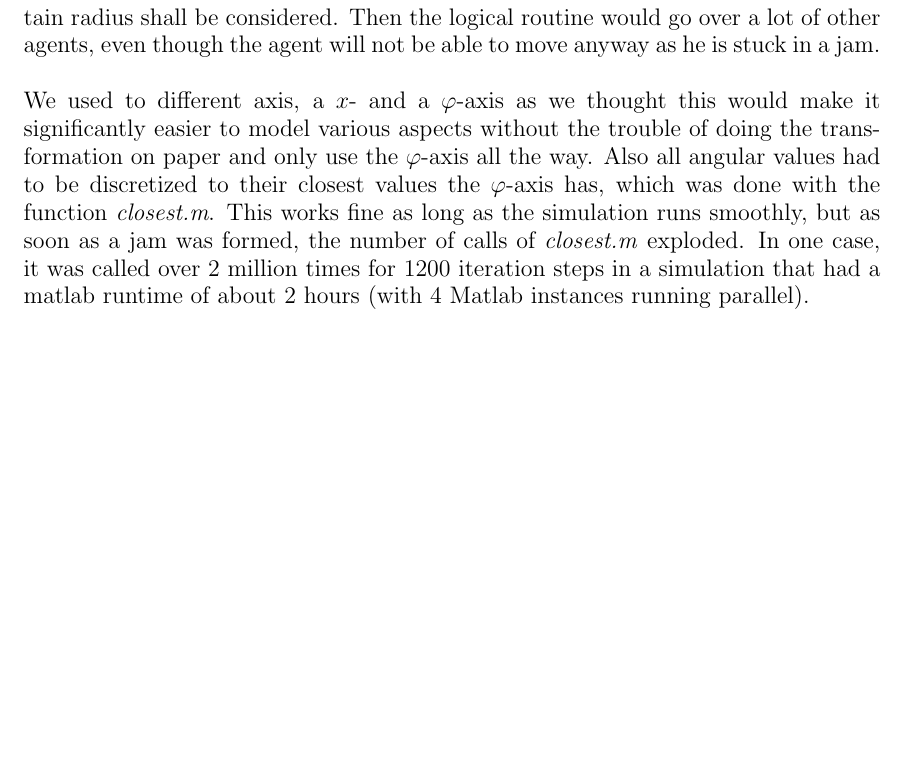
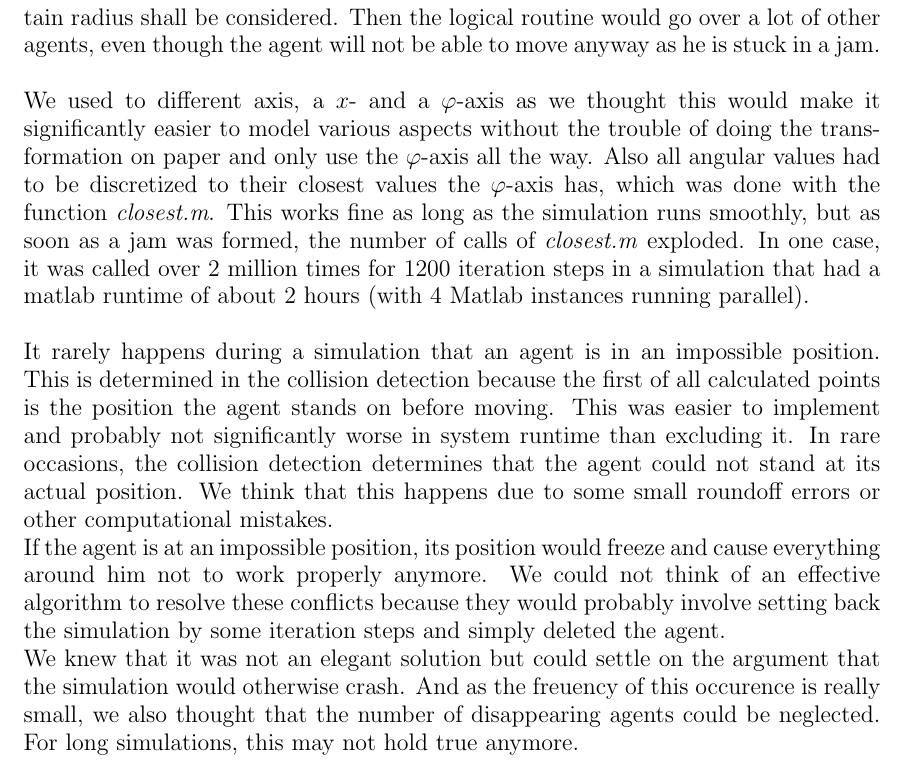
Before and after one commit to ratheile/MSSSM, a LaTeX document (doc/latex/report.tex, which reads doc/latex/ResultsAndDiscussion.tex): part of page 51 of 86, cut so that both start at the same text, the shorter picture padded with empty space. Compiled offline with pdfLaTeX; the source files are stored in an older character set and shown here as Unicode.

Commit message:
Discussion expanded

```diff
--- a/doc/latex/ResultsAndDiscussion.tex
+++ b/doc/latex/ResultsAndDiscussion.tex
@@ -70,4 +70,8 @@ As we created and implemented our model from scratch, there are obviously some u
 One would probably have to introduce walking backwards to resolve these situations. The effect of not being able to walk backwards is given in figure \ref{fig:exFails} in the left graph on the top in a very instructive way. Three red agents were able to totally freeze the simulation at the top, something that would never happen in reality.\\
 Another advantage of a good implementation would be that the runtime on the machine would not explode as it does with the current implementation as soon as a jam has formed. This is rooted in the consideration that all agents within a certain radius shall be considered. Then the logical routine would go over a lot of other agents, even though the agent will not be able to move anyway as he is stuck in a jam.\\
 
-\noi We used to different axis, a $x$- and a $\varphi$-axis as we thought this would make it significantly easier to model various aspects without the trouble of doing the transformation on paper and only use the $\varphi$-axis all the way. Also all angular values had to be discretized to their closest values the $\varphi$-axis has, which was done with the function \textit{closest.m}. This works fine as long as the simulation runs smoothly, but as soon as a jam was formed, the number of calls of \textit{closest.m} exploded. In one case, it was called over 2 million times for 1200 iteration steps in a simulation that had a matlab runtime of about 2 hours (with 4 Matlab instances running parallel).
+\noi We used to different axis, a $x$- and a $\varphi$-axis as we thought this would make it significantly easier to model various aspects without the trouble of doing the transformation on paper and only use the $\varphi$-axis all the way. Also all angular values had to be discretized to their closest values the $\varphi$-axis has, which was done with the function \textit{closest.m}. This works fine as long as the simulation runs smoothly, but as soon as a jam was formed, the number of calls of \textit{closest.m} exploded. In one case, it was called over 2 million times for 1200 iteration steps in a simulation that had a matlab runtime of about 2 hours (with 4 Matlab instances running parallel).\\
+
+\noi It rarely happens during a simulation that an agent is in an impossible position. This is determined in the collision detection because the first of all calculated points is the position the agent stands on before moving. This was easier to implement and probably not significantly worse in system runtime than excluding it. In rare occasions, the collision detection determines that the agent could not stand at its actual position. We think that this happens due to some small roundoff errors or other computational mistakes.\\
+If the agent is at an impossible position, its position would freeze and cause everything around him not to work properly anymore. We could not think of an effective algorithm to resolve these conflicts because they would probably involve setting back the simulation by some iteration steps and simply deleted the agent.\\
+We knew that it was not an elegant solution but could settle on the argument that the simulation would otherwise crash. And as the freuency of this occurence is really small, we also thought that the number of disappearing agents could be neglected. For long simulations, this may not hold true anymore.
```
